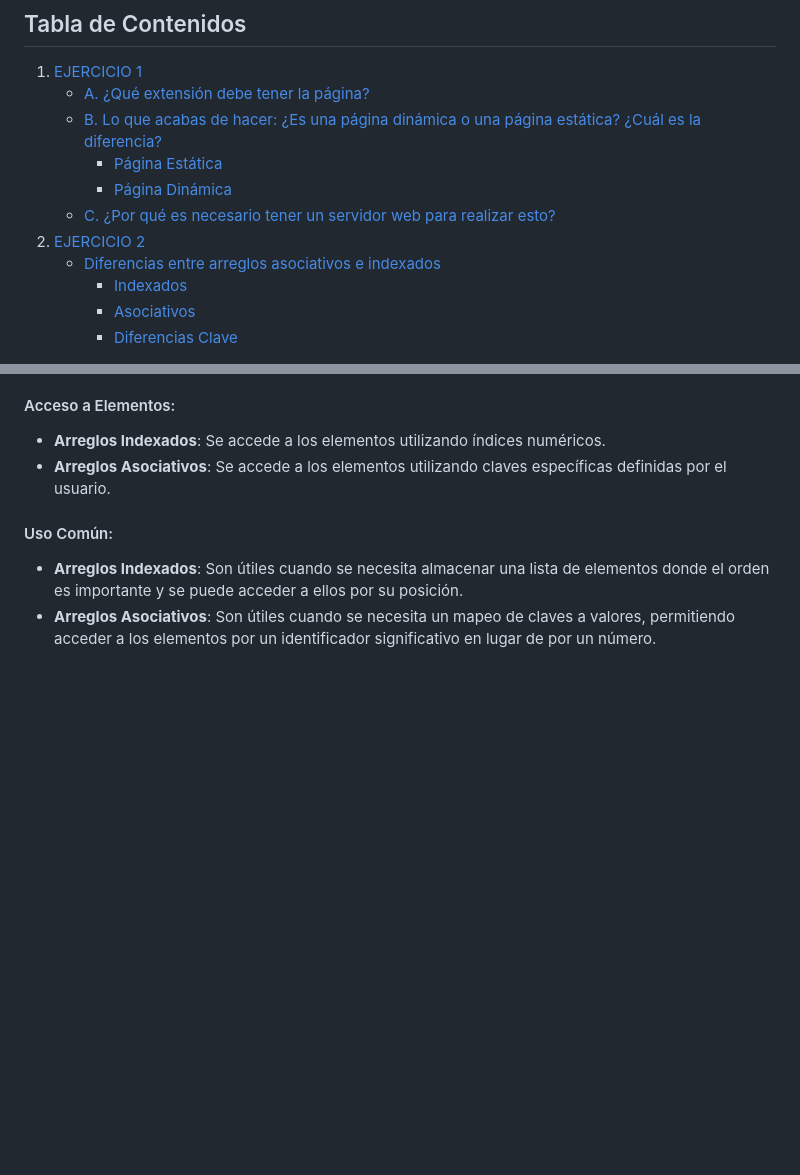
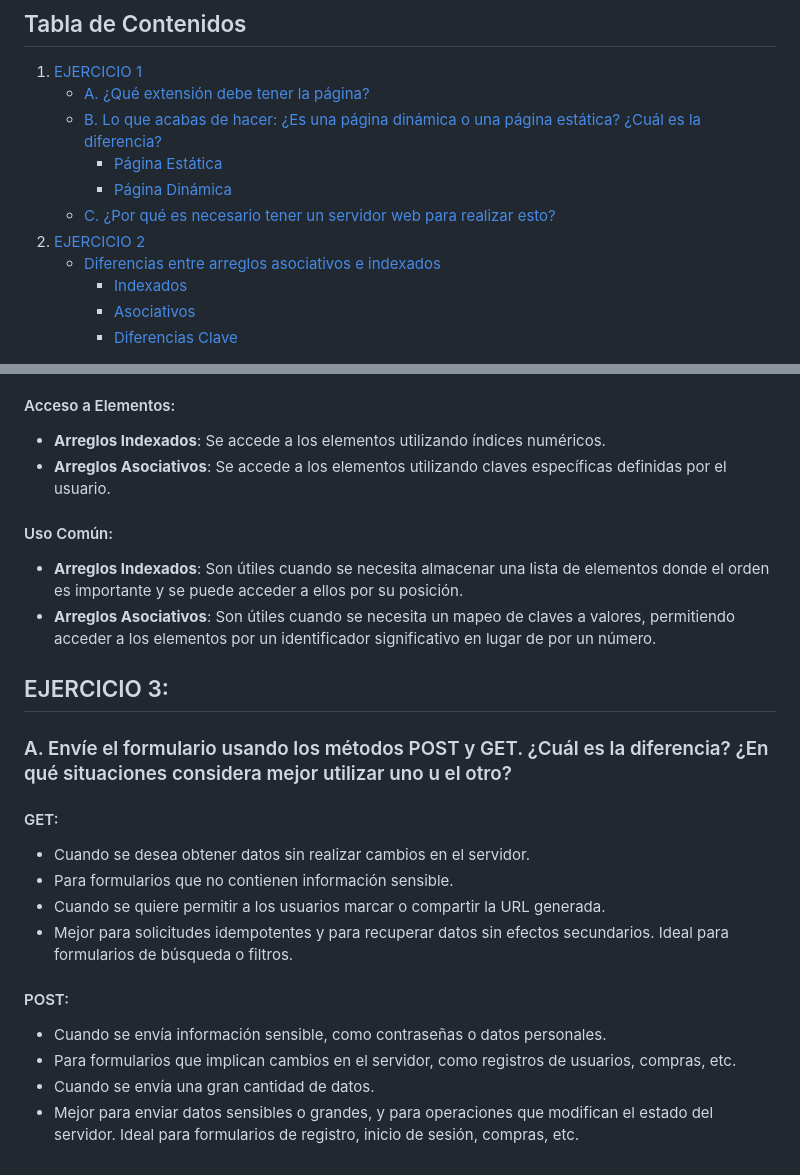
Before and after one commit to Edeenita/web-2, a Markdown page: README.md, 2 parts joined by grey strips. Drawn GitHub-style; blank space fills up the shorter version.

```diff
--- a/README.md
+++ b/README.md
@@ -7,7 +7,7 @@
      - [Página Estática](#página-estática)
      - [Página Dinámica](#página-dinámica)
    - [C. ¿Por qué es necesario tener un servidor web para realizar esto?](#c-por-qué-es-necesario-tener-un-servidor-web-para-realizar-esto)
-1. [EJERCICIO 2](#ejercicio-2)
+2. [EJERCICIO 2](#ejercicio-2)
       - [Diferencias entre arreglos asociativos e indexados](#diferencias-entre-arreglos-asociativos-e-indexados)
          - [Indexados](#indexados)
          - [Asociativos](#asociativos)
@@ -100,3 +100,21 @@ echo $array_indexado[1]; // Imprime "Banana"
 
 - **Arreglos Indexados**: Son útiles cuando se necesita almacenar una lista de elementos donde el orden es importante y se puede acceder a ellos por su posición.
 - **Arreglos Asociativos**: Son útiles cuando se necesita un mapeo de claves a valores, permitiendo acceder a los elementos por un identificador significativo en lugar de por un número.
+
+## EJERCICIO 3:
+
+### A. Envíe el formulario usando los métodos POST y GET. ¿Cuál es la diferencia? ¿En qué situaciones considera mejor utilizar uno u el otro?
+
+#### GET:
+
+- Cuando se desea obtener datos sin realizar cambios en el servidor.
+- Para formularios que no contienen información sensible.
+- Cuando se quiere permitir a los usuarios marcar o compartir la URL generada.
+- Mejor para solicitudes idempotentes y para recuperar datos sin efectos secundarios. Ideal para formularios de búsqueda o filtros.
+
+#### POST:
+
+- Cuando se envía información sensible, como contraseñas o datos personales.
+- Para formularios que implican cambios en el servidor, como registros de usuarios, compras, etc.
+- Cuando se envía una gran cantidad de datos.
+- Mejor para enviar datos sensibles o grandes, y para operaciones que modifican el estado del servidor. Ideal para formularios de registro, inicio de sesión, compras, etc.
```
